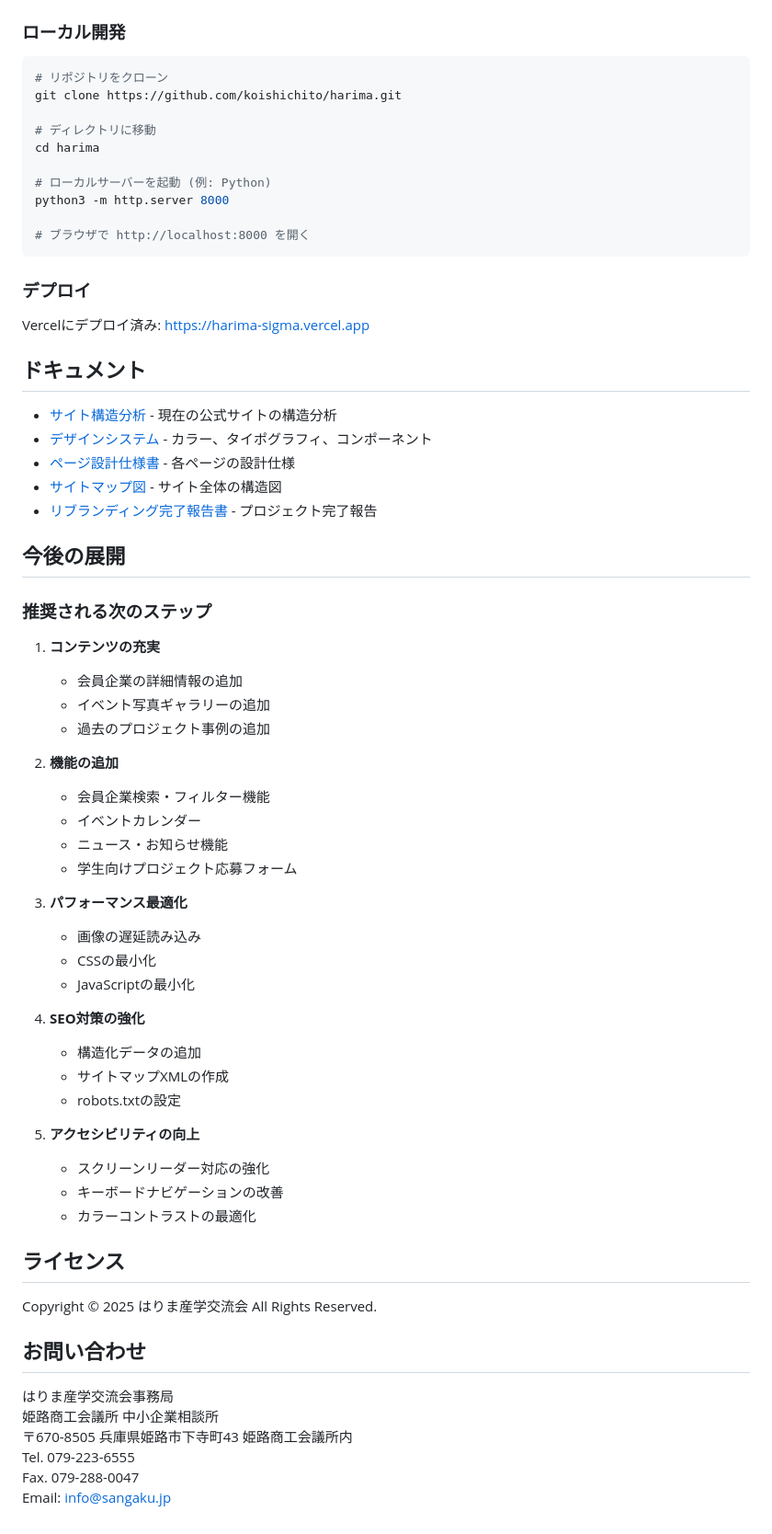
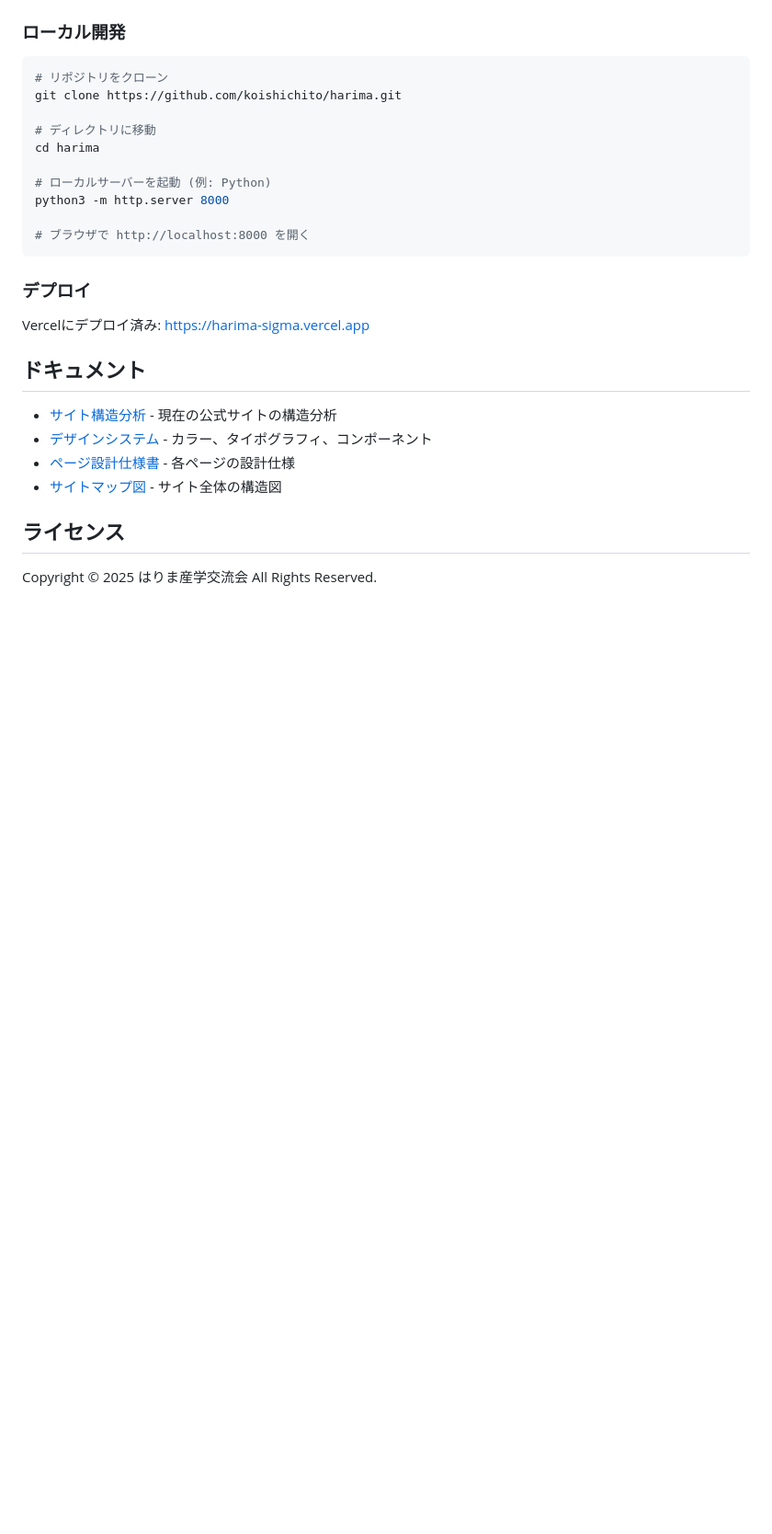
Before and after one commit to koishichito/harima, a Markdown page: README.md, the part around the change. Shown at 92% size. Drawn GitHub-style; blank space fills up the shorter version.

```diff
--- a/README.md
+++ b/README.md
@@ -146,47 +146,8 @@ Vercelにデプロイ済み: https://harima-sigma.vercel.app
 - [デザインシステム](design_system.md) - カラー、タイポグラフィ、コンポーネント
 - [ページ設計仕様書](page_specifications.md) - 各ページの設計仕様
 - [サイトマップ図](sitemap.png) - サイト全体の構造図
-- [リブランディング完了報告書](rebranding_report.md) - プロジェクト完了報告
 
-## 今後の展開
-
-### 推奨される次のステップ
-
-1. **コンテンツの充実**
-   - 会員企業の詳細情報の追加
-   - イベント写真ギャラリーの追加
-   - 過去のプロジェクト事例の追加
-
-2. **機能の追加**
-   - 会員企業検索・フィルター機能
-   - イベントカレンダー
-   - ニュース・お知らせ機能
-   - 学生向けプロジェクト応募フォーム
-
-3. **パフォーマンス最適化**
-   - 画像の遅延読み込み
-   - CSSの最小化
-   - JavaScriptの最小化
-
-4. **SEO対策の強化**
-   - 構造化データの追加
-   - サイトマップXMLの作成
-   - robots.txtの設定
-
-5. **アクセシビリティの向上**
-   - スクリーンリーダー対応の強化
-   - キーボードナビゲーションの改善
-   - カラーコントラストの最適化
 
 ## ライセンス
 
 Copyright © 2025 はりま産学交流会 All Rights Reserved.
-
-## お問い合わせ
-
-はりま産学交流会事務局
-姫路商工会議所 中小企業相談所
-〒670-8505 兵庫県姫路市下寺町43 姫路商工会議所内
-Tel. 079-223-6555
-Fax. 079-288-0047
-Email: info@sangaku.jp
```
